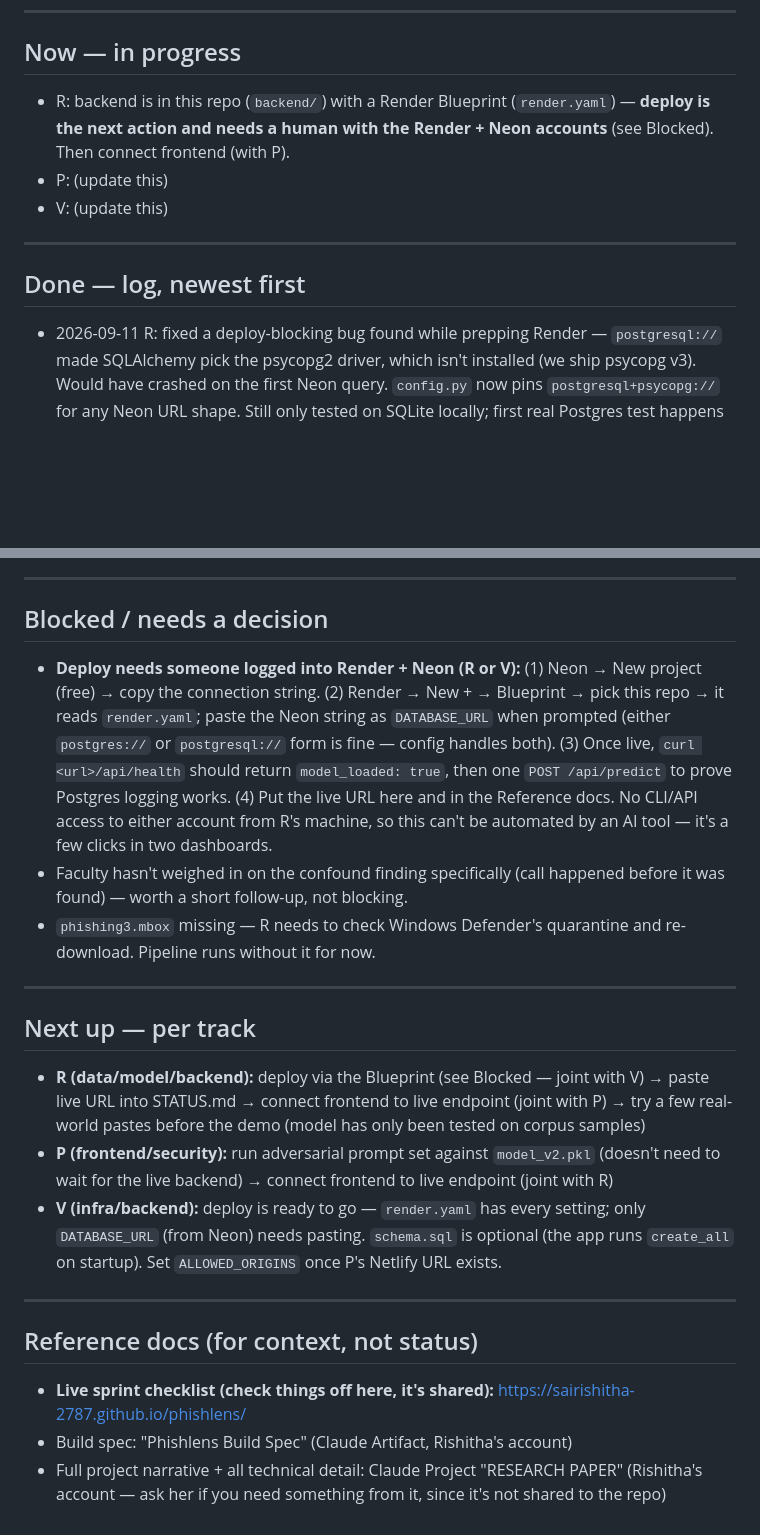
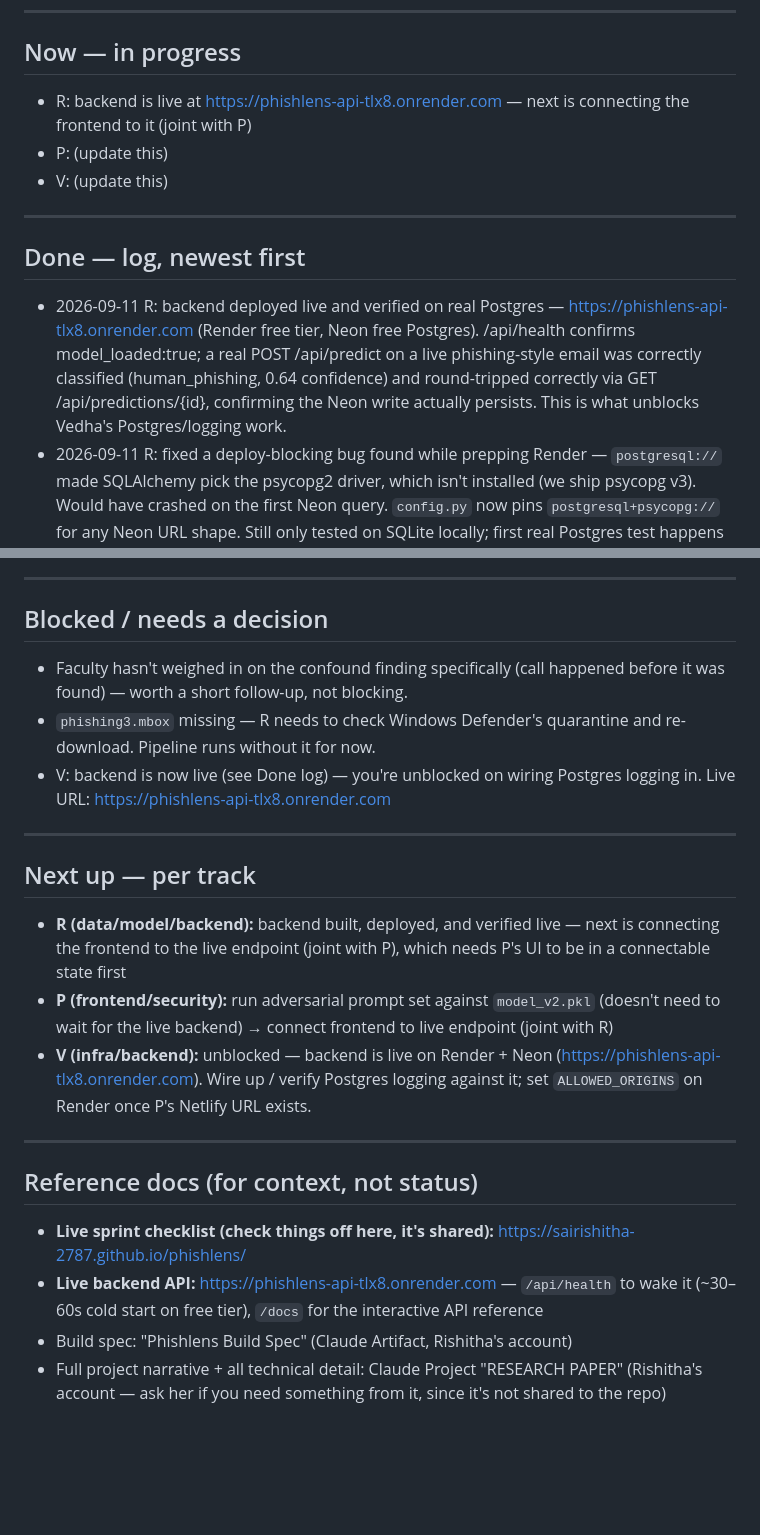
Before and after one commit to sairishitha-2787/phishlens, a Markdown page: STATUS.md, 2 parts joined by grey strips. Rendered like a GitHub page; blank space fills up the shorter version.

Commit message:
Update STATUS: backend live
Co-Authored-By: Claude Opus 5 <noreply@anthropic.com>

```diff
--- a/STATUS.md
+++ b/STATUS.md
@@ -8,7 +8,7 @@ One line per entry: `- [date] [R/P/V] did X`. Newest entries go on top of each l
 
 ## Now — in progress
 
-- R: backend is in this repo (`backend/`) with a Render Blueprint (`render.yaml`) — **deploy is the next action and needs a human with the Render + Neon accounts** (see Blocked). Then connect frontend (with P).
+- R: backend is live at https://phishlens-api-tlx8.onrender.com — next is connecting the frontend to it (joint with P)
 - P: (update this)
 - V: (update this)
 
@@ -16,6 +16,7 @@ One line per entry: `- [date] [R/P/V] did X`. Newest entries go on top of each l
 
 ## Done — log, newest first
 
+- 2026-09-11 R: backend deployed live and verified on real Postgres — https://phishlens-api-tlx8.onrender.com (Render free tier, Neon free Postgres). /api/health confirms model_loaded:true; a real POST /api/predict on a live phishing-style email was correctly classified (human_phishing, 0.64 confidence) and round-tripped correctly via GET /api/predictions/{id}, confirming the Neon write actually persists. This is what unblocks Vedha's Postgres/logging work.
 - 2026-09-11 R: fixed a deploy-blocking bug found while prepping Render — `postgresql://` made SQLAlchemy pick the psycopg2 driver, which isn't installed (we ship psycopg v3). Would have crashed on the first Neon query. `config.py` now pins `postgresql+psycopg://` for any Neon URL shape. Still only tested on SQLite locally; first real Postgres test happens at deploy.
 - 2026-09-11 R: backend pushed to this repo under `backend/` (app/, ml/ incl. `model_v2.pkl`, schema.sql, requirements.txt, tests/) plus `render.yaml` Blueprint at repo root encoding the exact Render settings (root dir `backend`, `uvicorn app.main:app --host 0.0.0.0 --port $PORT`, Python 3.11.9, health check `/api/health`). Tests pass from the repo copy.
 - 2026-09-11 R: backend verified end-to-end in a clean venv — `pip install -r requirements.txt` OK, `pytest tests/ -v` 1 passed / 0 failed, `uvicorn app.main:app --reload` boots in ~3s. Hit `POST /api/predict` with 3 real held-out test emails (Chase phish from Nazario, SquirrelMail list reply from CEAS, GPT phish): all 3 classified correctly (confidences 0.79 / 0.81 / 0.77). `/api/health`, `/api/stats`, `/api/predictions` all 200; empty input -> 400. Only fix needed: `pytest` was missing from `requirements.txt`. Known nits, not blockers: confidences are softmax over SVM margins (uncalibrated); HTML entity `nbsp` can leak into `top_features`.
@@ -32,22 +33,23 @@ One line per entry: `- [date] [R/P/V] did X`. Newest entries go on top of each l
 
 ## Blocked / needs a decision
 
-- **Deploy needs someone logged into Render + Neon (R or V):** (1) Neon → New project (free) → copy the connection string. (2) Render → New + → Blueprint → pick this repo → it reads `render.yaml`; paste the Neon string as `DATABASE_URL` when prompted (either `postgres://` or `postgresql://` form is fine — config handles both). (3) Once live, `curl <url>/api/health` should return `model_loaded: true`, then one `POST /api/predict` to prove Postgres logging works. (4) Put the live URL here and in the Reference docs. No CLI/API access to either account from R's machine, so this can't be automated by an AI tool — it's a few clicks in two dashboards.
 - Faculty hasn't weighed in on the confound finding specifically (call happened before it was found) — worth a short follow-up, not blocking.
 - `phishing3.mbox` missing — R needs to check Windows Defender's quarantine and re-download. Pipeline runs without it for now.
+- V: backend is now live (see Done log) — you're unblocked on wiring Postgres logging in. Live URL: https://phishlens-api-tlx8.onrender.com
 
 ---
 
 ## Next up — per track
 
-- **R (data/model/backend):** deploy via the Blueprint (see Blocked — joint with V) → paste live URL into STATUS.md → connect frontend to live endpoint (joint with P) → try a few real-world pastes before the demo (model has only been tested on corpus samples)
+- **R (data/model/backend):** backend built, deployed, and verified live — next is connecting the frontend to the live endpoint (joint with P), which needs P's UI to be in a connectable state first
 - **P (frontend/security):** run adversarial prompt set against `model_v2.pkl` (doesn't need to wait for the live backend) → connect frontend to live endpoint (joint with R)
-- **V (infra/backend):** deploy is ready to go — `render.yaml` has every setting; only `DATABASE_URL` (from Neon) needs pasting. `schema.sql` is optional (the app runs `create_all` on startup). Set `ALLOWED_ORIGINS` once P's Netlify URL exists.
+- **V (infra/backend):** unblocked — backend is live on Render + Neon (https://phishlens-api-tlx8.onrender.com). Wire up / verify Postgres logging against it; set `ALLOWED_ORIGINS` on Render once P's Netlify URL exists.
 
 ---
 
 ## Reference docs (for context, not status)
 
 - **Live sprint checklist (check things off here, it's shared):** https://sairishitha-2787.github.io/phishlens/
+- **Live backend API:** https://phishlens-api-tlx8.onrender.com — `/api/health` to wake it (~30–60s cold start on free tier), `/docs` for the interactive API reference
 - Build spec: "Phishlens Build Spec" (Claude Artifact, Rishitha's account)
 - Full project narrative + all technical detail: Claude Project "RESEARCH PAPER" (Rishitha's account — ask her if you need something from it, since it's not shared to the repo)
```
